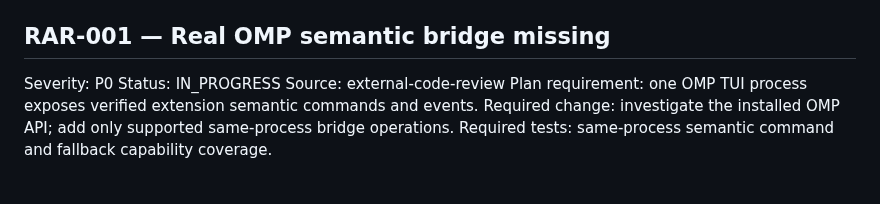
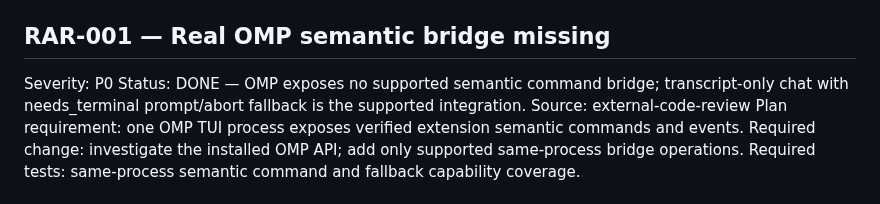
Before and after one commit to momodding/agent-remote, a Markdown page: plans/recover-agent-architecture-remediation-todo.md, the part around the change. Drawn GitHub-style.

Commit message:
omp(recover-agent-architecture): Repair agent semantic bridge

```diff
--- a/plans/recover-agent-architecture-remediation-todo.md
+++ b/plans/recover-agent-architecture-remediation-todo.md
@@ -4,7 +4,7 @@ Baseline: `plans/recover-agent-architecture.md`; main at `2d3e839`; 2026-09-12.
 
 ## RAR-001 — Real OMP semantic bridge missing
 Severity: P0
-Status: IN_PROGRESS
+Status: DONE — OMP exposes no supported semantic command bridge; transcript-only chat with needs_terminal prompt/abort fallback is the supported integration.
 Source: external-code-review
 Plan requirement: one OMP TUI process exposes verified extension semantic commands and events.
 Required change: investigate the installed OMP API; add only supported same-process bridge operations.
```
